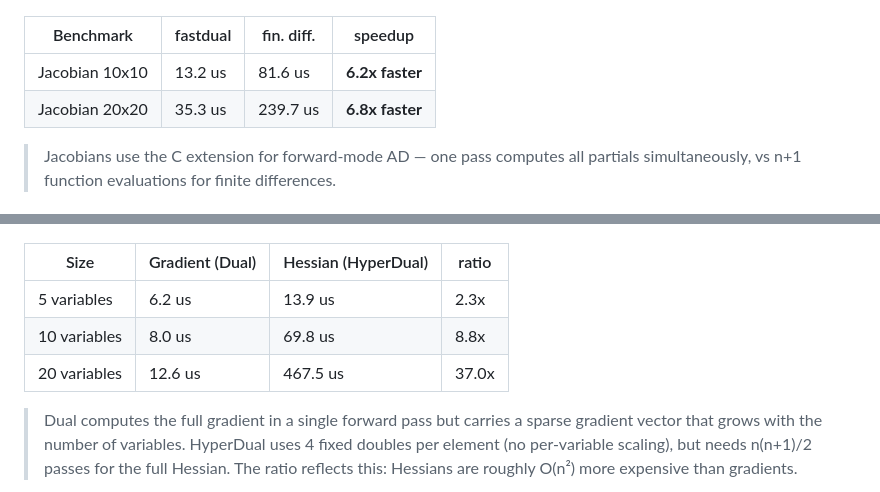
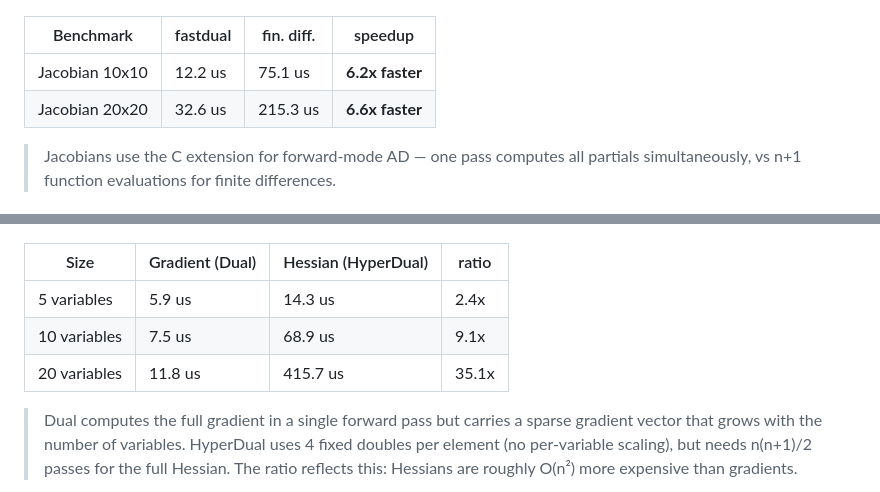
Before and after one commit to milanofthe/fastdual, a Markdown page: README.md, 2 parts joined by grey strips. Drawn GitHub-style.

```diff
--- a/README.md
+++ b/README.md
@@ -230,8 +230,8 @@ All hot paths are in C — both `Dual` and `HyperDual` types are C extensions wi
 <!-- BENCH:COMPARISON:START -->
 | Benchmark | fastdual | fin. diff. | speedup |
 |-----------|---|---|---|
-| Jacobian 10x10 | 13.2 us | 81.6 us | **6.2x faster** |
-| Jacobian 20x20 | 35.3 us | 239.7 us | **6.8x faster** |
+| Jacobian 10x10 | 12.2 us | 75.1 us | **6.2x faster** |
+| Jacobian 20x20 | 32.6 us | 215.3 us | **6.6x faster** |
 <!-- BENCH:COMPARISON:END -->
 
 > Jacobians use the C extension for forward-mode AD — one pass computes all partials simultaneously, vs n+1 function evaluations for finite differences.
@@ -259,9 +259,9 @@ How much more does a Hessian cost compared to a gradient for the same function?
 <!-- BENCH:GRADVSHESS:START -->
 | Size | Gradient (Dual) | Hessian (HyperDual) | ratio |
 |------|-----------------|---------------------|-------|
-| 5 variables | 6.2 us | 13.9 us | 2.3x |
-| 10 variables | 8.0 us | 69.8 us | 8.8x |
-| 20 variables | 12.6 us | 467.5 us | 37.0x |
+| 5 variables | 5.9 us | 14.3 us | 2.4x |
+| 10 variables | 7.5 us | 68.9 us | 9.1x |
+| 20 variables | 11.8 us | 415.7 us | 35.1x |
 <!-- BENCH:GRADVSHESS:END -->
 
 > Dual computes the full gradient in a single forward pass but carries a sparse gradient vector that grows with the number of variables. HyperDual uses 4 fixed doubles per element (no per-variable scaling), but needs n(n+1)/2 passes for the full Hessian. The ratio reflects this: Hessians are roughly O(n²) more expensive than gradients.
```
Also changed, not shown: other parts of README.md (+13 -13 lines).
